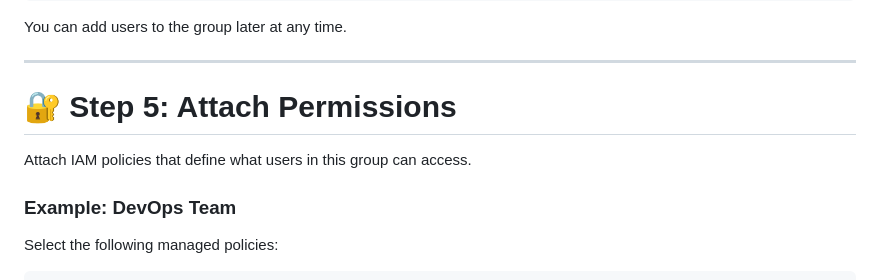
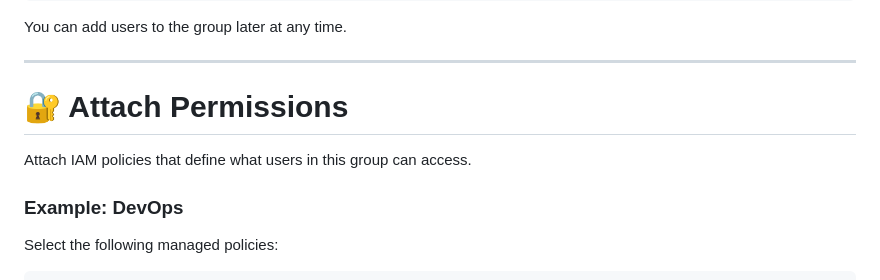
Before and after one commit to rohityt0dev/AWS-learning, a Markdown page: Day-05-IAM/CreateGroup.md, the part around one of its changes. Drawn GitHub-style.

```diff
--- a/Day-05-IAM/CreateGroup.md
+++ b/Day-05-IAM/CreateGroup.md
@@ -132,11 +129,11 @@ You can add users to the group later at any time.
 
 ---
 
-# 🔐 Step 5: Attach Permissions
+# 🔐 Attach Permissions
 
 Attach IAM policies that define what users in this group can access.
 
-### Example: DevOps Team
+### Example: DevOps
 
 Select the following managed policies:
 
```
Also changed, not shown: other parts of Day-05-IAM/CreateGroup.md (+8 -11 lines).
